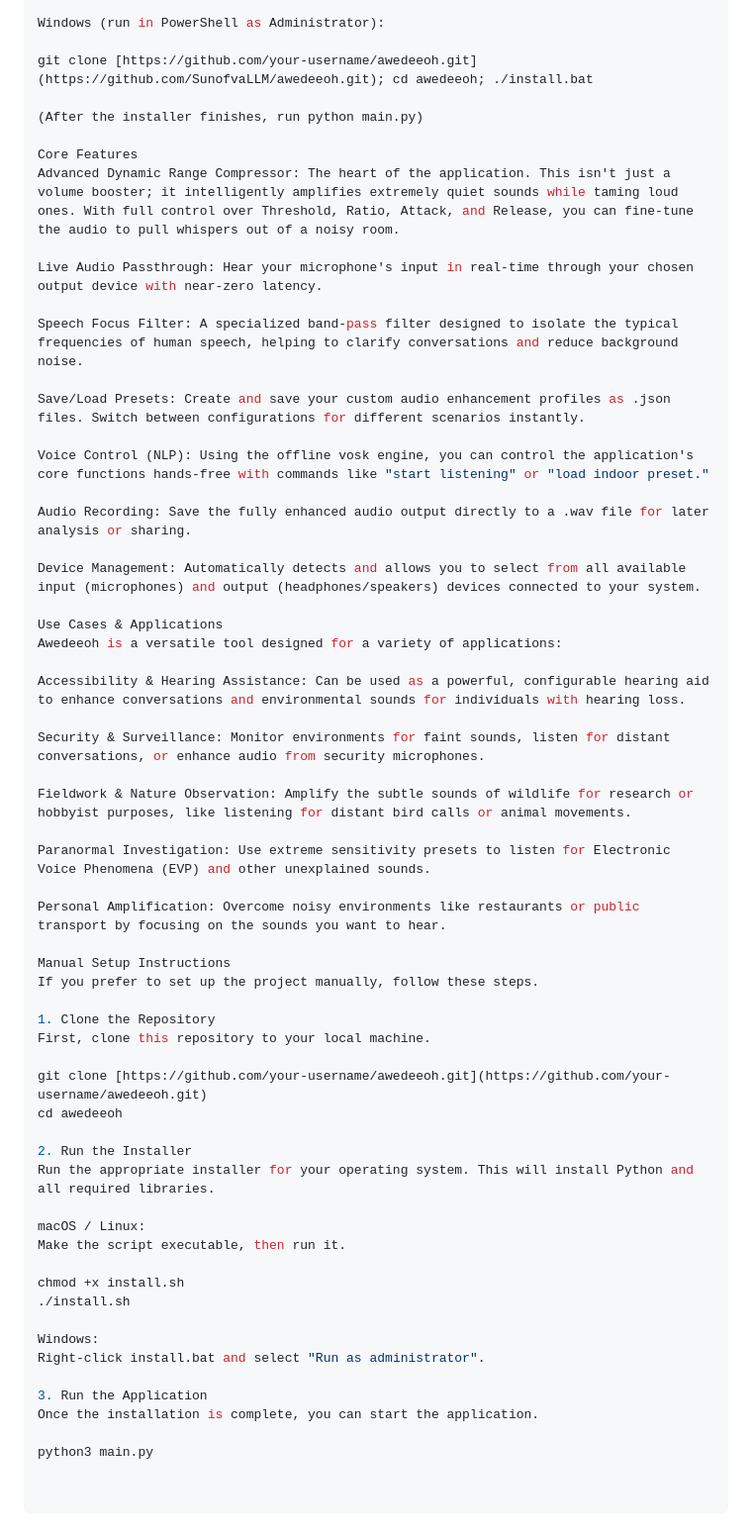
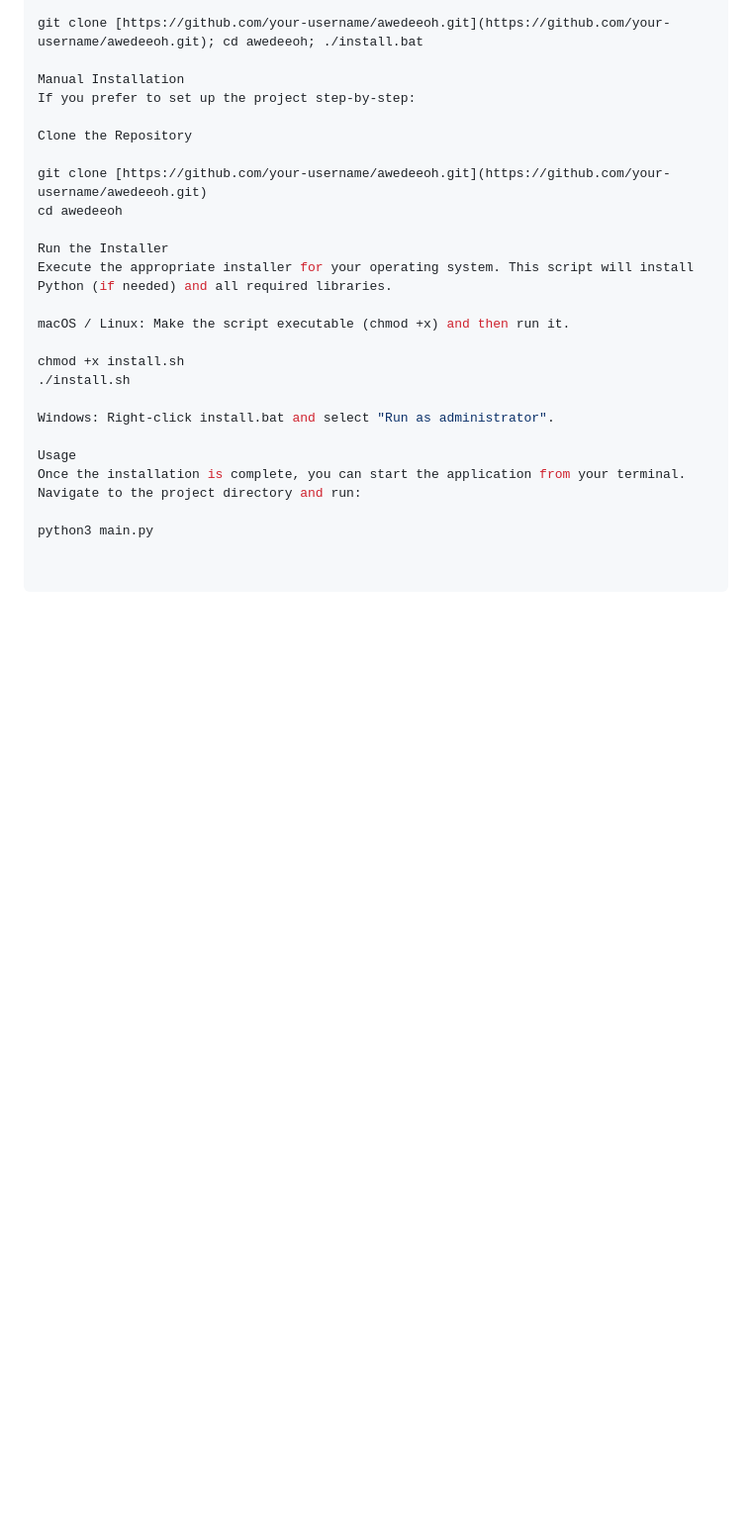
Before and after one commit to SunofvaLLM/awedeeoh, a Markdown page: README.md, the part around one of its changes. Shown at 99% size. Drawn GitHub-style; blank space fills up the shorter version.

```diff
--- a/README.md
+++ b/README.md
@@ -23,60 +57,25 @@ git clone [https://github.com/your-username/awedeeoh.git](https://github.com/Sun
 
-Windows (run in PowerShell as Administrator):
+git clone [https://github.com/your-username/awedeeoh.git](https://github.com/your-username/awedeeoh.git); cd awedeeoh; ./install.bat
 
-git clone [https://github.com/your-username/awedeeoh.git](https://github.com/SunofvaLLM/awedeeoh.git); cd awedeeoh; ./install.bat
+Manual Installation
+If you prefer to set up the project step-by-step:
 
-(After the installer finishes, run python main.py)
-
-Core Features
-Advanced Dynamic Range Compressor: The heart of the application. This isn't just a volume booster; it intelligently amplifies extremely quiet sounds while taming loud ones. With full control over Threshold, Ratio, Attack, and Release, you can fine-tune the audio to pull whispers out of a noisy room.
-
-Live Audio Passthrough: Hear your microphone's input in real-time through your chosen output device with near-zero latency.
-
-Speech Focus Filter: A specialized band-pass filter designed to isolate the typical frequencies of human speech, helping to clarify conversations and reduce background noise.
-
-Save/Load Presets: Create and save your custom audio enhancement profiles as .json files. Switch between configurations for different scenarios instantly.
-
-Voice Control (NLP): Using the offline vosk engine, you can control the application's core functions hands-free with commands like "start listening" or "load indoor preset."
-
-Audio Recording: Save the fully enhanced audio output directly to a .wav file for later analysis or sharing.
-
-Device Management: Automatically detects and allows you to select from all available input (microphones) and output (headphones/speakers) devices connected to your system.
-
-Use Cases & Applications
-Awedeeoh is a versatile tool designed for a variety of applications:
-
-Accessibility & Hearing Assistance: Can be used as a powerful, configurable hearing aid to enhance conversations and environmental sounds for individuals with hearing loss.
-
-Security & Surveillance: Monitor environments for faint sounds, listen for distant conversations, or enhance audio from security microphones.
-
-Fieldwork & Nature Observation: Amplify the subtle sounds of wildlife for research or hobbyist purposes, like listening for distant bird calls or animal movements.
-
-Paranormal Investigation: Use extreme sensitivity presets to listen for Electronic Voice Phenomena (EVP) and other unexplained sounds.
-
-Personal Amplification: Overcome noisy environments like restaurants or public transport by focusing on the sounds you want to hear.
-
-Manual Setup Instructions
-If you prefer to set up the project manually, follow these steps.
-
-1. Clone the Repository
-First, clone this repository to your local machine.
+Clone the Repository
 
 git clone [https://github.com/your-username/awedeeoh.git](https://github.com/your-username/awedeeoh.git)
 cd awedeeoh
 
-2. Run the Installer
-Run the appropriate installer for your operating system. This will install Python and all required libraries.
+Run the Installer
+Execute the appropriate installer for your operating system. This script will install Python (if needed) and all required libraries.
 
-macOS / Linux:
-Make the script executable, then run it.
+macOS / Linux: Make the script executable (chmod +x) and then run it.
 
 chmod +x install.sh
 ./install.sh
 
-Windows:
-Right-click install.bat and select "Run as administrator".
+Windows: Right-click install.bat and select "Run as administrator".
 
-3. Run the Application
-Once the installation is complete, you can start the application.
+Usage
+Once the installation is complete, you can start the application from your terminal. Navigate to the project directory and run:
 
 python3 main.py
```
Also changed, not shown: other parts of README.md (+45 -11 lines).
